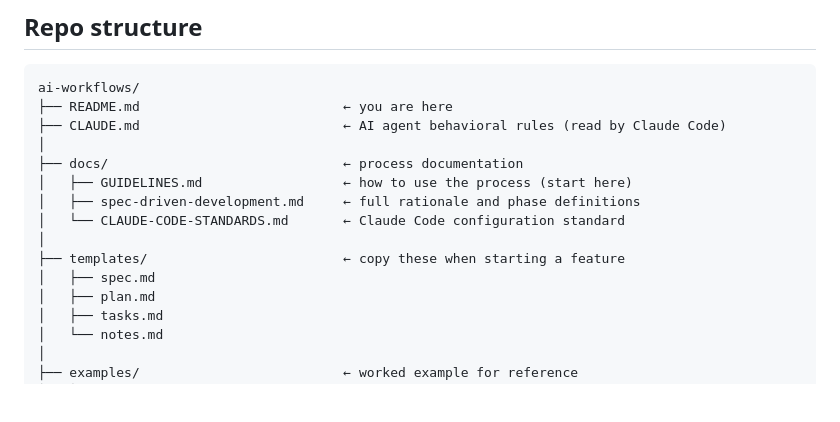
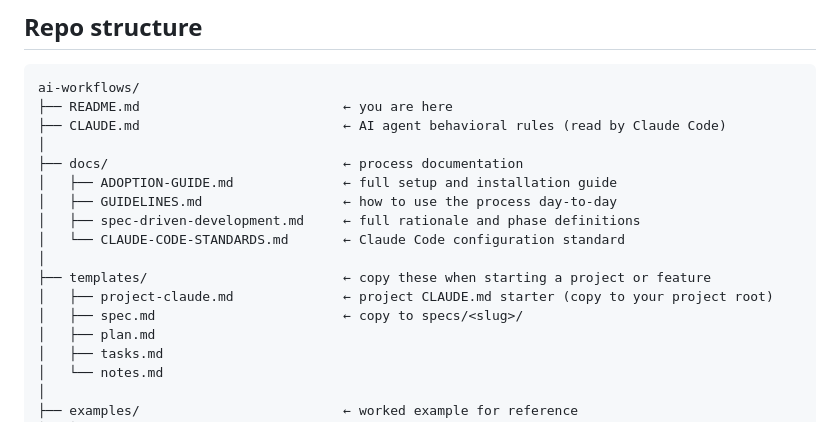
Before and after one commit to Iqra-19/hackathon-hax-baby-CodeCraft, a Markdown page: README.md, the part around one of its changes. GitHub-like rendering; blank space fills up the shorter version.

```diff
--- a/README.md
+++ b/README.md
@@ -125,12 +193,14 @@ ai-workflows/
 ├── CLAUDE.md                          ← AI agent behavioral rules (read by Claude Code)
 │
 ├── docs/                              ← process documentation
-│   ├── GUIDELINES.md                  ← how to use the process (start here)
+│   ├── ADOPTION-GUIDE.md              ← full setup and installation guide
+│   ├── GUIDELINES.md                  ← how to use the process day-to-day
 │   ├── spec-driven-development.md     ← full rationale and phase definitions
 │   └── CLAUDE-CODE-STANDARDS.md       ← Claude Code configuration standard
 │
-├── templates/                         ← copy these when starting a feature
-│   ├── spec.md
+├── templates/                         ← copy these when starting a project or feature
+│   ├── project-claude.md              ← project CLAUDE.md starter (copy to your project root)
+│   ├── spec.md                        ← copy to specs/<slug>/
 │   ├── plan.md
 │   ├── tasks.md
 │   └── notes.md
```
Also changed, not shown: other parts of README.md (+91 -10 lines), docs/ADOPTION-GUIDE.md (+13 -7 lines), templates/project-claude.md (added, +30 -0 lines).
